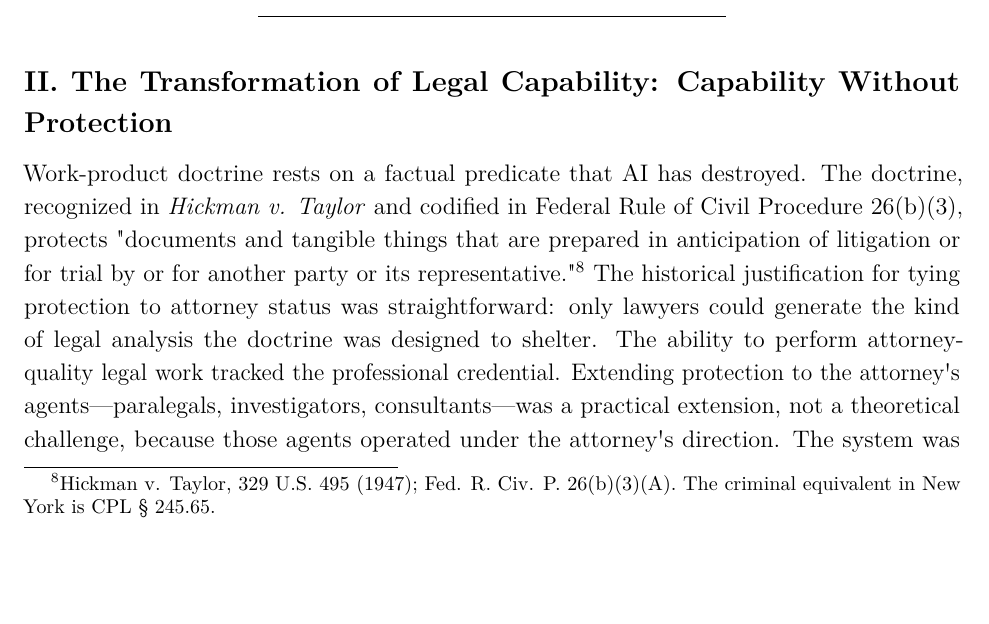
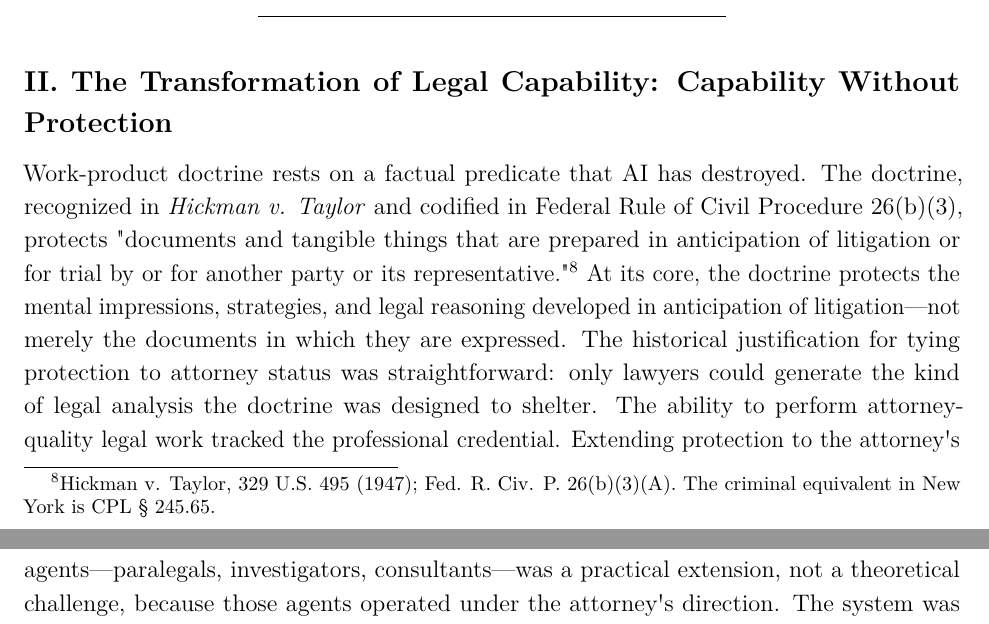
Before and after one commit to SunrisesIllNeverSee/Commitment_Theory, a LaTeX document (_paper/Slro_paper_final.tex): part of page 3 of 13 before the commit and two parts of pages 3 and 4 of 13 after it, the two joined at a grey line, cut so that both start at the same text, the shorter picture padded with empty space. Compiled offline with pdfLaTeX.

Commit message:
Apply surgical fix: anchor doctrine in mental impressions (Part II)
Per reviewer feedback: the paper under-emphasized the doctrine's core
purpose — protecting attorney mental impressions and litigation strategy,
not merely documents. This left a small opening for critics to dismiss
the civil rights framing as missing the point of the doctrine.

Inserted one sentence in Part II right after the Rule 26(b)(3) quote:

  "At its core, the doctrine protects the mental impressions, strategies,
  and legal reasoning developed in anticipation of litigation—not merely
  the documents in which they are expressed."

This closes the doctrinal escape hatch by signaling upfront that the
paper understands the doctrine at its deepest level. The functional
rule's argument — that AI now allows non-lawyers to generate the same
protected category of mental work — then lands harder.

Word count: ~5,400 estimated. ~25 markdown words added.

Co-Authored-By: Claude Sonnet 4.6 <noreply@anthropic.com>

```diff
--- a/_paper/Slro_paper_final.tex
+++ b/_paper/Slro_paper_final.tex
@@ -211,10 +211,13 @@ codified in Federal Rule of Civil Procedure 26(b)(3), protects
 litigation or for trial by or for another party or its
 representative."\footnote{Hickman v. Taylor, 329 U.S. 495 (1947); Fed.
   R. Civ. P. 26(b)(3)(A). The criminal equivalent in New York is CPL §
-  245.65.} The historical justification for tying protection to attorney
-status was straightforward: only lawyers could generate the kind of
-legal analysis the doctrine was designed to shelter. The ability to
-perform attorney-quality legal work tracked the professional credential.
+  245.65.} At its core, the doctrine protects the mental impressions,
+strategies, and legal reasoning developed in anticipation of
+litigation---not merely the documents in which they are expressed. The
+historical justification for tying protection to attorney status was
+straightforward: only lawyers could generate the kind of legal analysis
+the doctrine was designed to shelter. The ability to perform
+attorney-quality legal work tracked the professional credential.
 Extending protection to the attorney\textquotesingle s
 agents---paralegals, investigators, consultants---was a practical
 extension, not a theoretical challenge, because those agents operated
```
Also changed, not shown: _paper/Slro_paper_final.md (+1 -1 lines), _paper/Slro_paper_final.pdf, 1 other file.
